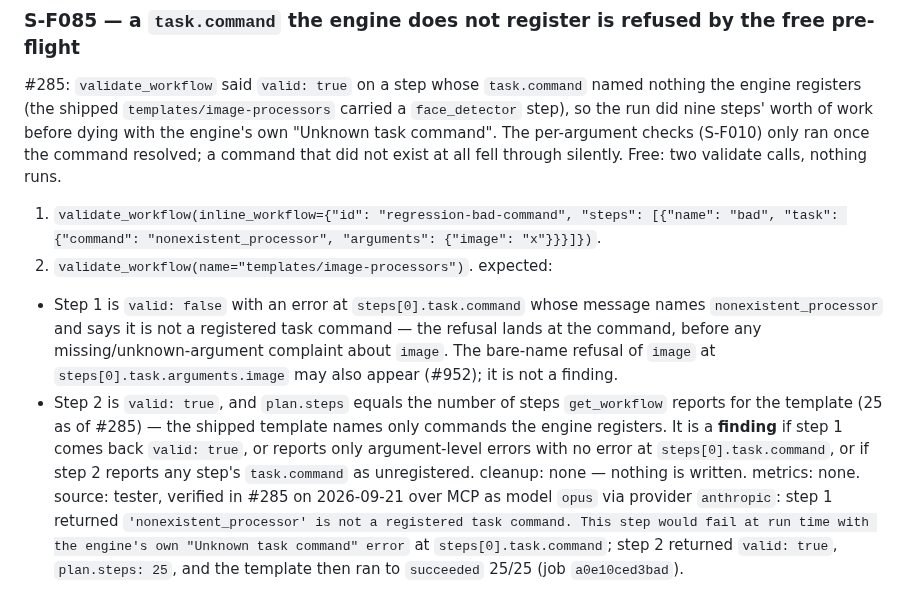
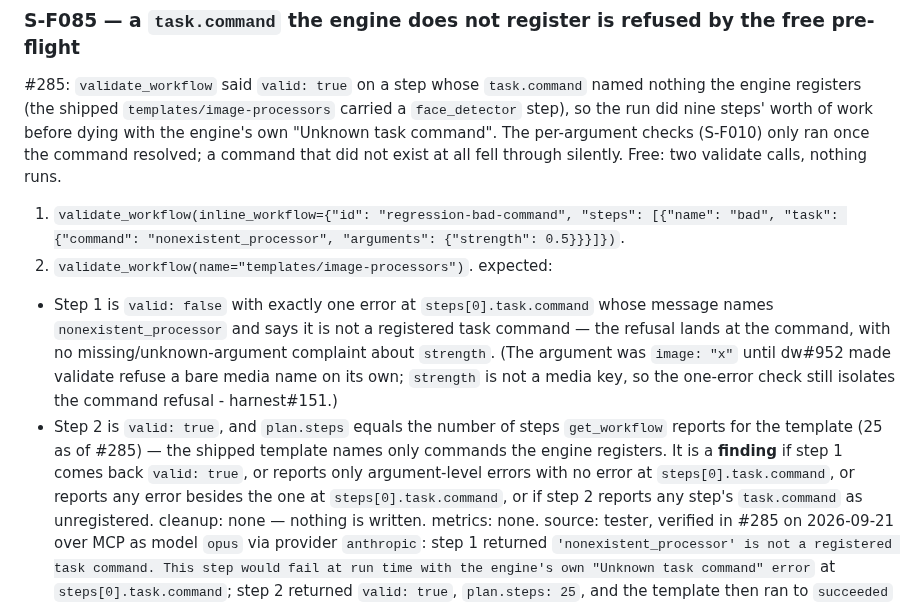
Before and after one commit to dkackman/harnest, a Markdown page: regression-suite-smoke.md, the part around the change. GitHub-like rendering.

Commit message:
curator: revised dkackman/harnest#151 - S-F085 uses a non-media argument, keeps exactly one error
Co-Authored-By: Claude Opus 5.5 <noreply@anthropic.com>

```diff
--- a/regression-suite-smoke.md
+++ b/regression-suite-smoke.md
@@ -1409,19 +1409,21 @@ step), so the run did nine steps' worth of work before dying with the engine's o
 resolved; a command that did not exist at all fell through silently. Free: two validate
 calls, nothing runs.
 1. `validate_workflow(inline_workflow={"id": "regression-bad-command", "steps": [{"name":
-   "bad", "task": {"command": "nonexistent_processor", "arguments": {"image": "x"}}}]})`.
+   "bad", "task": {"command": "nonexistent_processor", "arguments": {"strength": 0.5}}}]})`.
 2. `validate_workflow(name="templates/image-processors")`.
 expected:
-- Step 1 is `valid: false` with an error at `steps[0].task.command` whose message
+- Step 1 is `valid: false` with exactly one error at `steps[0].task.command` whose message
   names `nonexistent_processor` and says it is not a registered task command — the
-  refusal lands at the command, before any missing/unknown-argument complaint about
-  `image`. The bare-name refusal of `image` at `steps[0].task.arguments.image` may also
-  appear (#952); it is not a finding.
+  refusal lands at the command, with no missing/unknown-argument complaint about
+  `strength`. (The argument was `image: "x"` until dw#952 made validate refuse a bare
+  media name on its own; `strength` is not a media key, so the one-error check still
+  isolates the command refusal - harnest#151.)
 - Step 2 is `valid: true`, and `plan.steps` equals the number of steps `get_workflow`
   reports for the template (25 as of #285) — the shipped template names only commands
   the engine registers.
 It is a **finding** if step 1 comes back `valid: true`, or reports only argument-level
-errors with no error at `steps[0].task.command`, or if step 2 reports any step's
+errors with no error at `steps[0].task.command`, or reports any error besides the one
+at `steps[0].task.command`, or if step 2 reports any step's
 `task.command` as unregistered.
 cleanup: none — nothing is written.
 metrics: none.
```
